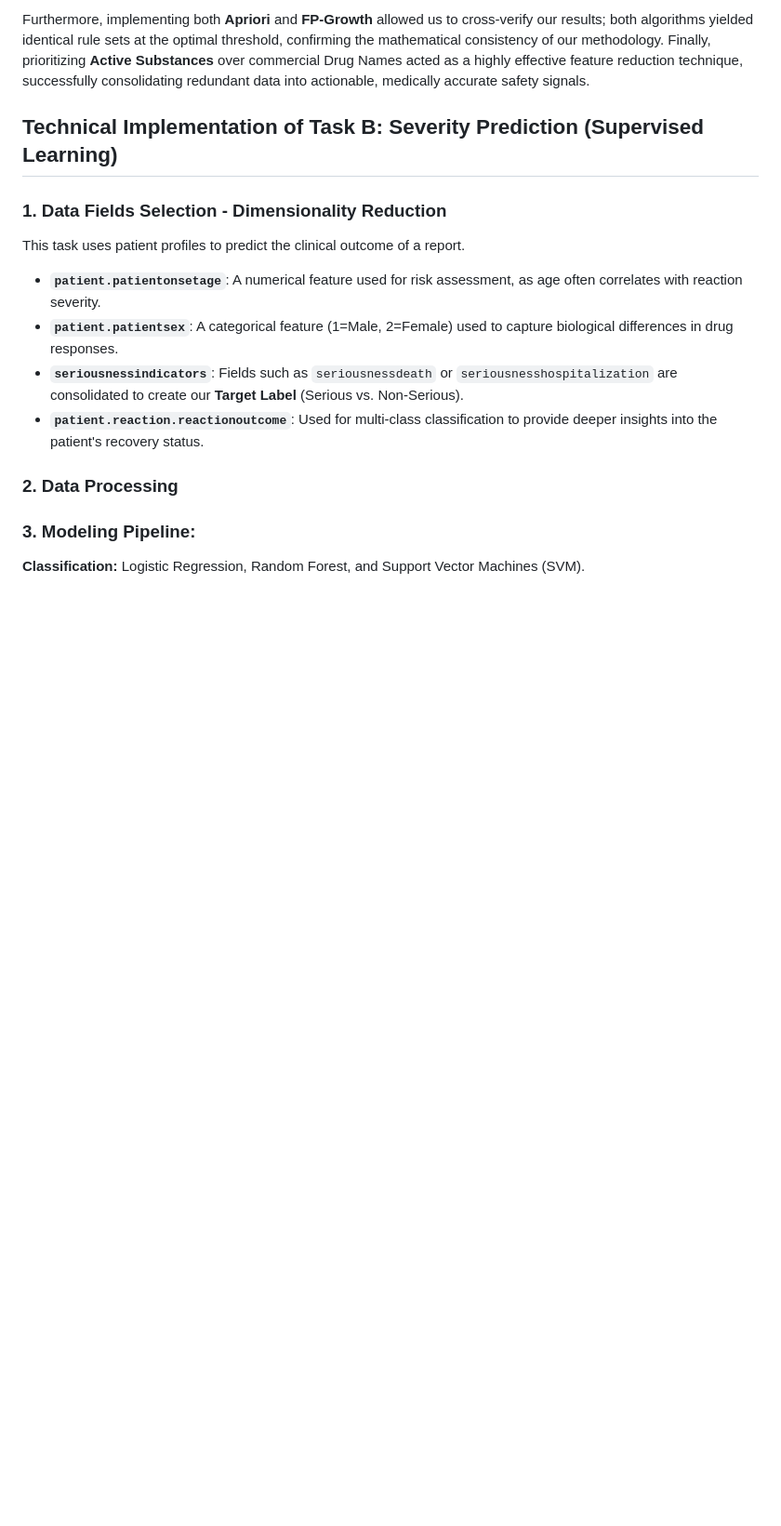
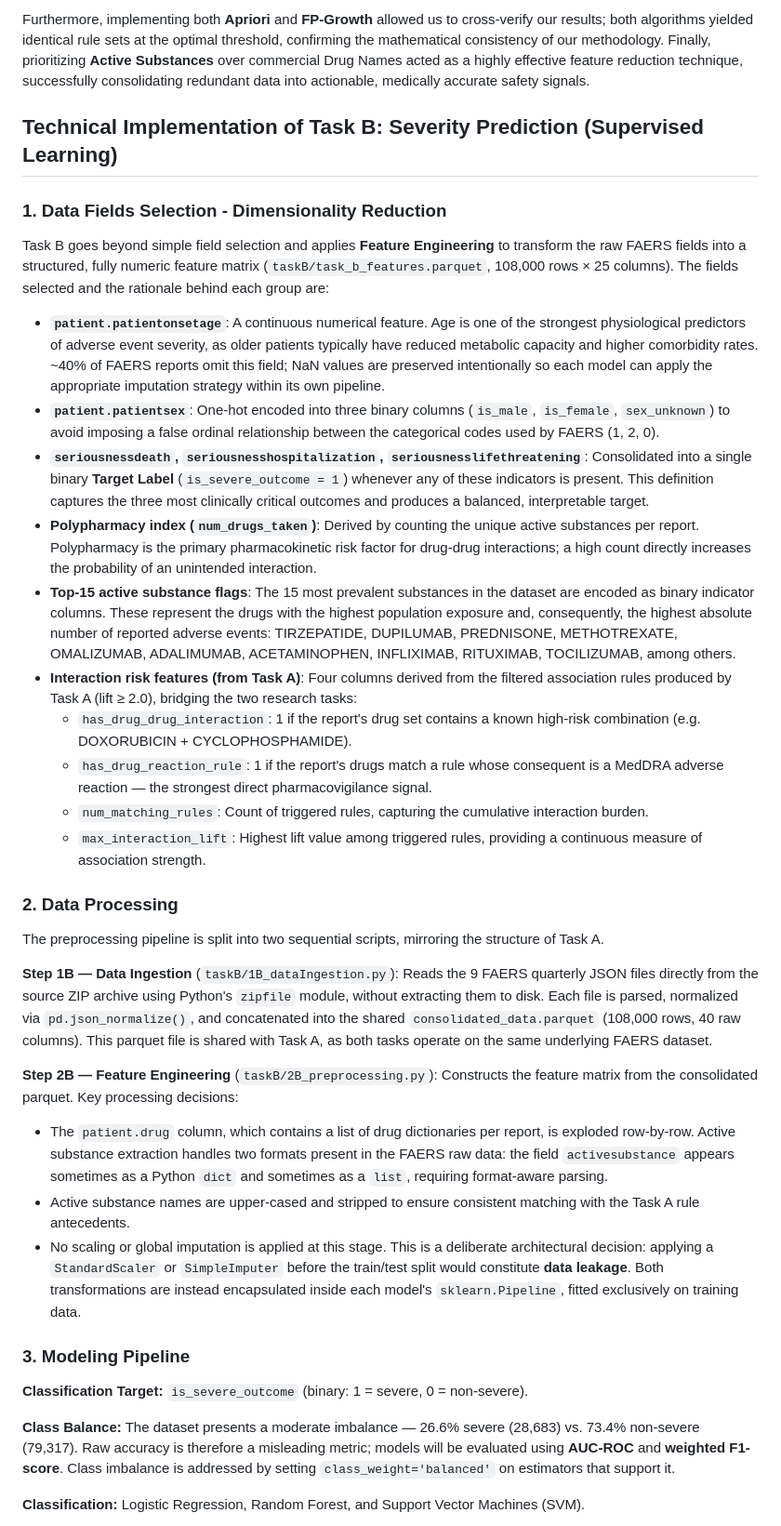
Before and after one commit to ruedagarcialaura/DrugInteractionsRisks, a Markdown page: readme.md, the part around one of its changes. Shown at 93% size. GitHub-like rendering; blank space fills up the shorter version.

Commit message:
fix: update readme

```diff
--- a/readme.md
+++ b/readme.md
@@ -161,12 +161,38 @@ The KDD pipeline successfully extracted meaningful pharmacovigilance signals fro
 Furthermore, implementing both **Apriori** and **FP-Growth** allowed us to cross-verify our results; both algorithms yielded identical rule sets at the optimal threshold, confirming the mathematical consistency of our methodology. Finally, prioritizing **Active Substances** over commercial Drug Names acted as a highly effective feature reduction technique, successfully consolidating redundant data into actionable, medically accurate safety signals.
 
 ## Technical Implementation of Task B: Severity Prediction (Supervised Learning)
+
 ### 1. Data Fields Selection - Dimensionality Reduction
-This task uses patient profiles to predict the clinical outcome of a report.
-* **`patient.patientonsetage`**: A numerical feature used for risk assessment, as age often correlates with reaction severity.
-* **`patient.patientsex`**: A categorical feature (1=Male, 2=Female) used to capture biological differences in drug responses.
-* **`seriousnessindicators`**: Fields such as `seriousnessdeath` or `seriousnesshospitalization` are consolidated to create our **Target Label** (Serious vs. Non-Serious).
-* **`patient.reaction.reactionoutcome`**: Used for multi-class classification to provide deeper insights into the patient's recovery status.
+
+Task B goes beyond simple field selection and applies **Feature Engineering** to transform the raw FAERS fields into a structured, fully numeric feature matrix (`taskB/task_b_features.parquet`, 108,000 rows × 25 columns). The fields selected and the rationale behind each group are:
+
+* **`patient.patientonsetage`**: A continuous numerical feature. Age is one of the strongest physiological predictors of adverse event severity, as older patients typically have reduced metabolic capacity and higher comorbidity rates. ~40% of FAERS reports omit this field; NaN values are preserved intentionally so each model can apply the appropriate imputation strategy within its own pipeline.
+* **`patient.patientsex`**: One-hot encoded into three binary columns (`is_male`, `is_female`, `sex_unknown`) to avoid imposing a false ordinal relationship between the categorical codes used by FAERS (1, 2, 0).
+* **`seriousnessdeath`, `seriousnesshospitalization`, `seriousnesslifethreatening`**: Consolidated into a single binary **Target Label** (`is_severe_outcome = 1`) whenever any of these indicators is present. This definition captures the three most clinically critical outcomes and produces a balanced, interpretable target.
+* **Polypharmacy index (`num_drugs_taken`)**: Derived by counting the unique active substances per report. Polypharmacy is the primary pharmacokinetic risk factor for drug-drug interactions; a high count directly increases the probability of an unintended interaction.
+* **Top-15 active substance flags**: The 15 most prevalent substances in the dataset are encoded as binary indicator columns. These represent the drugs with the highest population exposure and, consequently, the highest absolute number of reported adverse events: TIRZEPATIDE, DUPILUMAB, PREDNISONE, METHOTREXATE, OMALIZUMAB, ADALIMUMAB, ACETAMINOPHEN, INFLIXIMAB, RITUXIMAB, TOCILIZUMAB, among others.
+* **Interaction risk features (from Task A)**: Four columns derived from the filtered association rules produced by Task A (lift ≥ 2.0), bridging the two research tasks:
+  * `has_drug_drug_interaction`: 1 if the report's drug set contains a known high-risk combination (e.g. DOXORUBICIN + CYCLOPHOSPHAMIDE).
+  * `has_drug_reaction_rule`: 1 if the report's drugs match a rule whose consequent is a MedDRA adverse reaction — the strongest direct pharmacovigilance signal.
+  * `num_matching_rules`: Count of triggered rules, capturing the cumulative interaction burden.
+  * `max_interaction_lift`: Highest lift value among triggered rules, providing a continuous measure of association strength.
+
 ### 2. Data Processing
-### 3. Modeling Pipeline:
+
+The preprocessing pipeline is split into two sequential scripts, mirroring the structure of Task A.
+
+**Step 1B — Data Ingestion** (`taskB/1B_dataIngestion.py`): Reads the 9 FAERS quarterly JSON files directly from the source ZIP archive using Python's `zipfile` module, without extracting them to disk. Each file is parsed, normalized via `pd.json_normalize()`, and concatenated into the shared `consolidated_data.parquet` (108,000 rows, 40 raw columns). This parquet file is shared with Task A, as both tasks operate on the same underlying FAERS dataset.
+
+**Step 2B — Feature Engineering** (`taskB/2B_preprocessing.py`): Constructs the feature matrix from the consolidated parquet. Key processing decisions:
+
+* The `patient.drug` column, which contains a list of drug dictionaries per report, is exploded row-by-row. Active substance extraction handles two formats present in the FAERS raw data: the field `activesubstance` appears sometimes as a Python `dict` and sometimes as a `list`, requiring format-aware parsing.
+* Active substance names are upper-cased and stripped to ensure consistent matching with the Task A rule antecedents.
+* No scaling or global imputation is applied at this stage. This is a deliberate architectural decision: applying a `StandardScaler` or `SimpleImputer` before the train/test split would constitute **data leakage**. Both transformations are instead encapsulated inside each model's `sklearn.Pipeline`, fitted exclusively on training data.
+
+### 3. Modeling Pipeline
+
+**Classification Target:** `is_severe_outcome` (binary: 1 = severe, 0 = non-severe).
+
+**Class Balance:** The dataset presents a moderate imbalance — 26.6% severe (28,683) vs. 73.4% non-severe (79,317). Raw accuracy is therefore a misleading metric; models will be evaluated using **AUC-ROC** and **weighted F1-score**. Class imbalance is addressed by setting `class_weight='balanced'` on estimators that support it.
+
 **Classification:** Logistic Regression, Random Forest, and Support Vector Machines (SVM).
```
Also changed, not shown: other parts of readme.md (+8 -0 lines).
